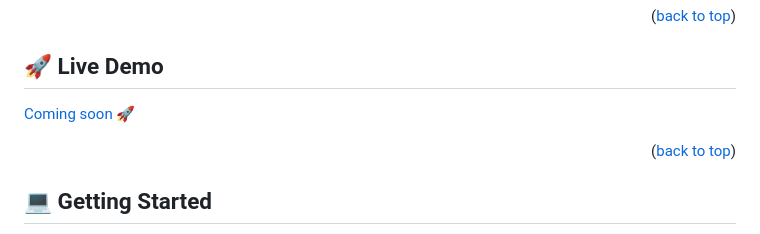
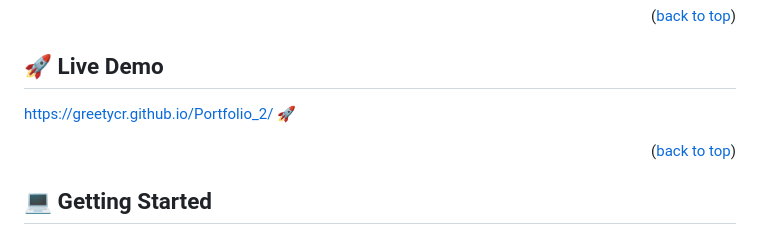
Before and after one commit to GreetyCr/Portfolio_2, a Markdown page: README.md, the part around the change. Rendered like a GitHub page.

Commit message:
Add live demo
Add live demo in readme file

```diff
--- a/README.md
+++ b/README.md
@@ -71,7 +71,7 @@
 
 ## 🚀 Live Demo <a name="live-demo"></a>
 
-[Coming soon :rocket: ]()
+[https://greetycr.github.io/Portfolio_2/ :rocket: ](https://greetycr.github.io/Portfolio_2/)
 
 <p align="right">(<a href="#readme-top">back to top</a>)</p>
 
```
